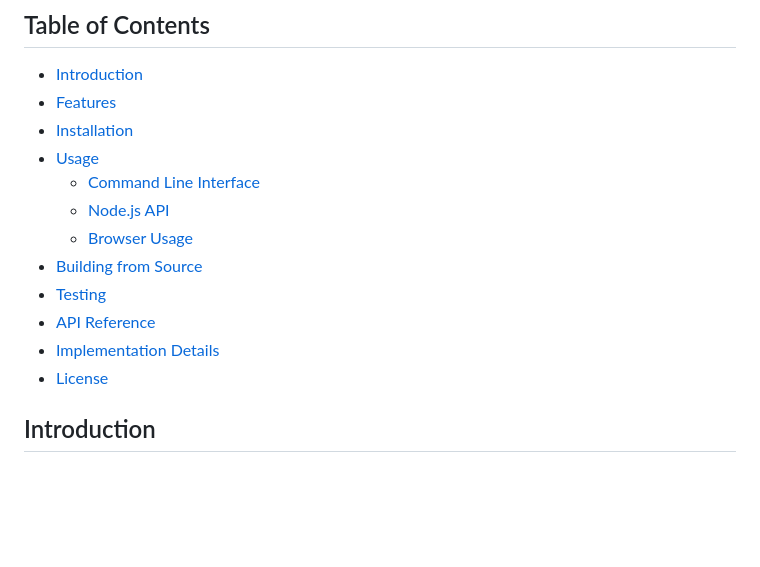
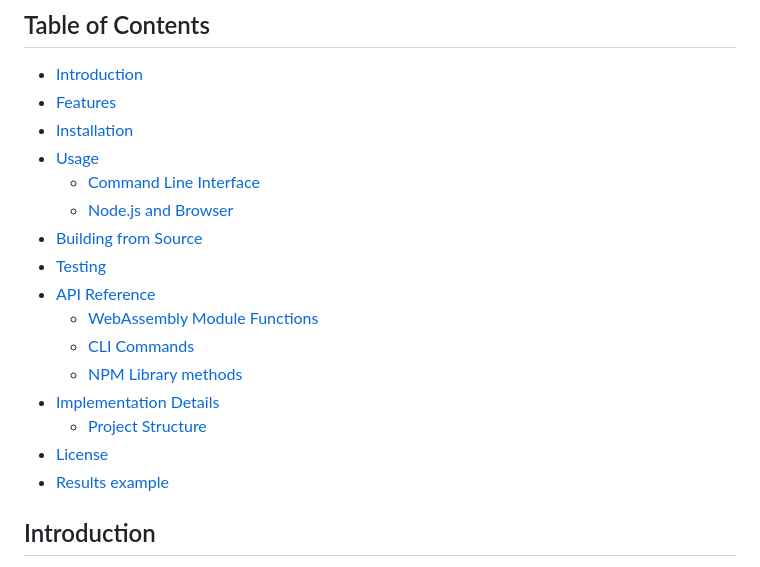
Before and after one commit to GoPlausible/falcon-signatures-js, a Markdown page: README.md, the part around the change. Drawn GitHub-style; blank space fills up the shorter version.

Commit message:
Update README table of contents

```diff
--- a/README.md
+++ b/README.md
@@ -29,13 +29,17 @@ Many thanks to my good friend [Nullun](https://x.com/nullun)
 - [Installation](#installation)
 - [Usage](#usage)
   - [Command Line Interface](#command-line-interface)
-  - [Node.js API](#nodejs-api)
-  - [Browser Usage](#browser-usage)
+  - [Node.js and Browser](#nodejs-and-browser)
 - [Building from Source](#building-from-source)
 - [Testing](#testing)
 - [API Reference](#api-reference)
+  - [WebAssembly Module Functions](#webassembly-module-functions)
+  - [CLI Commands](#cli-commands)
+  - [NPM Library methods](#npm-library-methods)
 - [Implementation Details](#implementation-details)
+  - [Project Structure](#project-structure)
 - [License](#license)
+- [Results example](#results-example)
 
 ## Introduction
 
```
